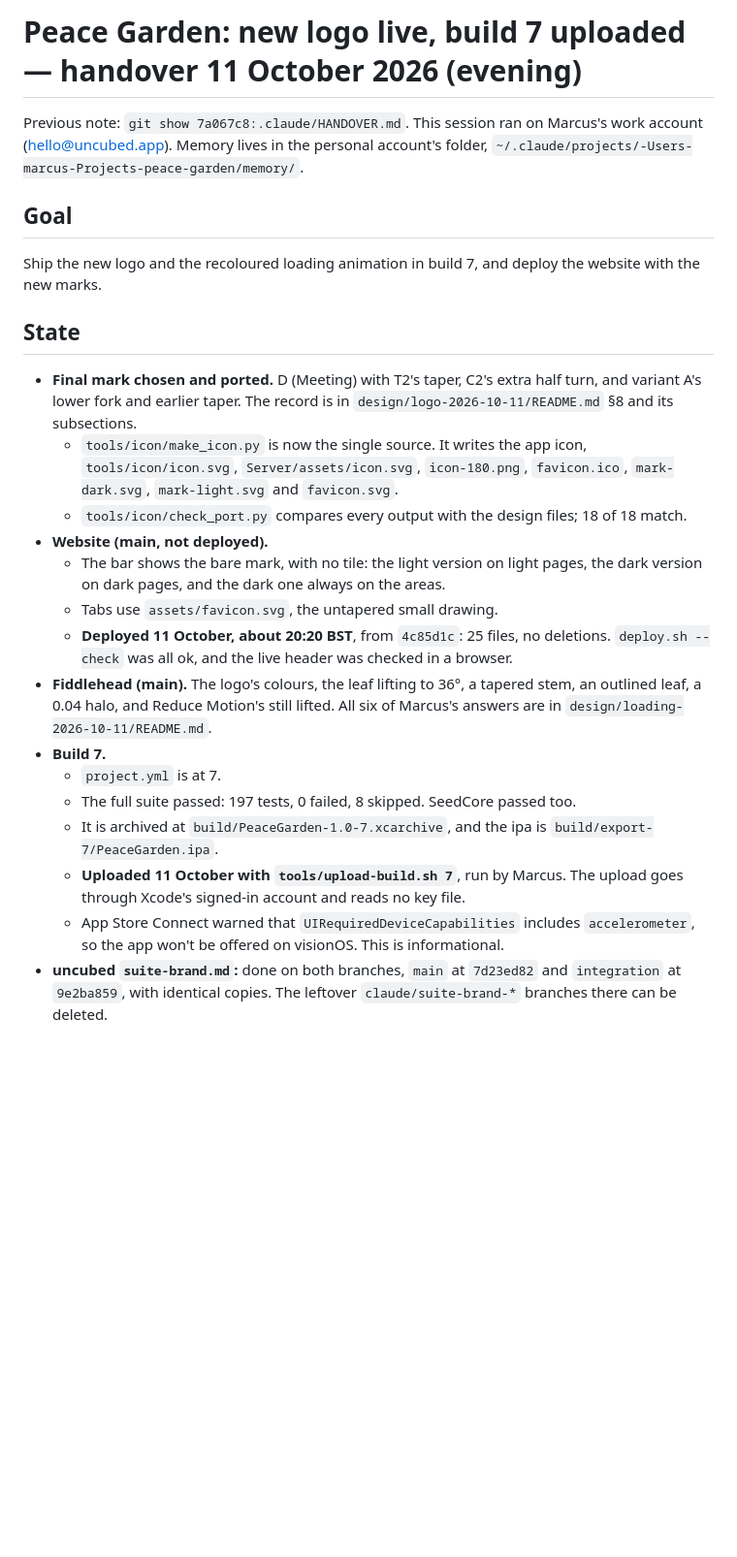
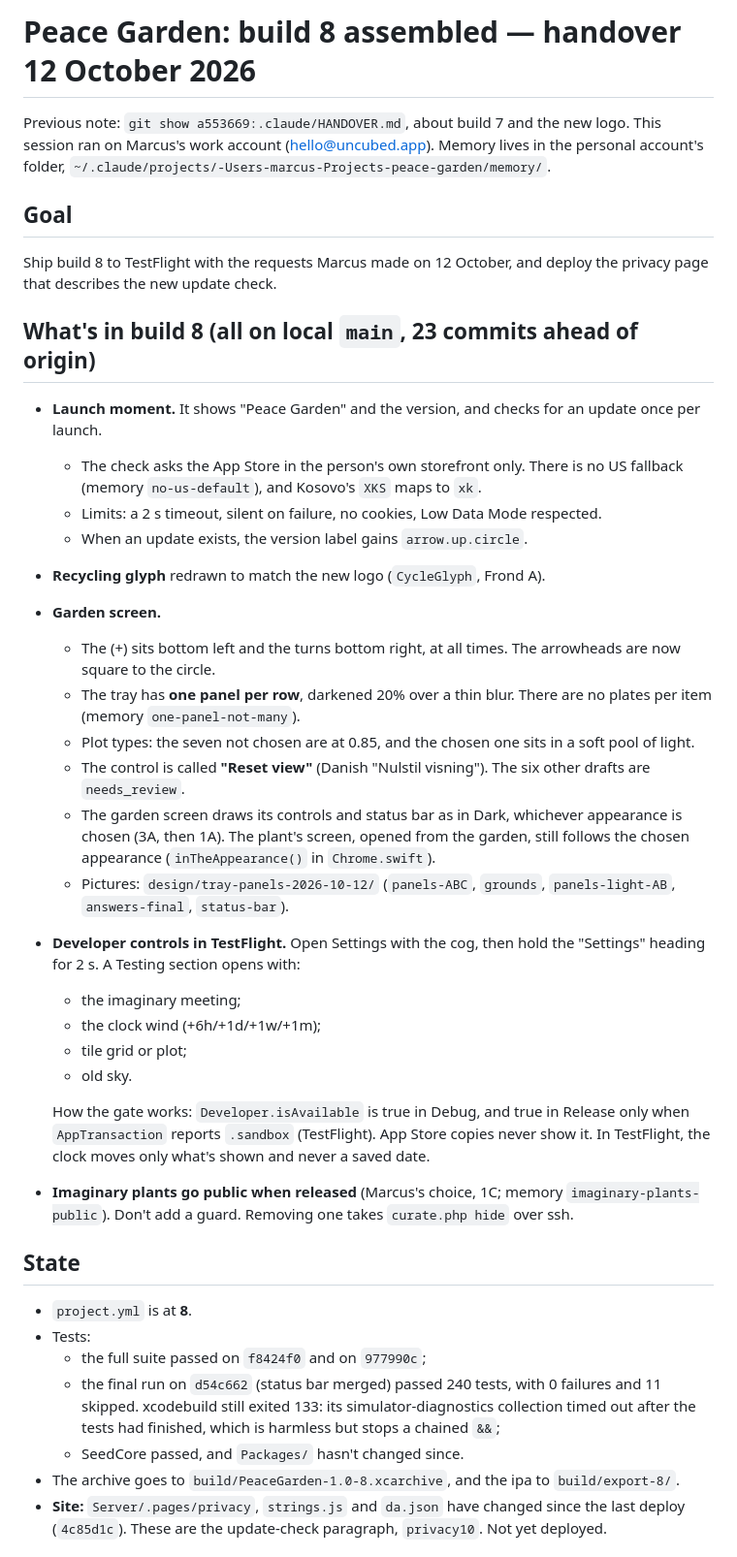
Before and after one commit to marcusbsorensen/peace-garden, a Markdown page: .claude/HANDOVER.md, the part around one of its changes. Shown at 97% size. Rendered like a GitHub page; blank space fills up the shorter version.

Commit message:
HANDOVER: build 8 assembled, what is in it, and the three commands for Marcus
Co-Authored-By: Claude Opus 5.5 <noreply@anthropic.com>

```diff
--- a/.claude/HANDOVER.md
+++ b/.claude/HANDOVER.md
@@ -1,24 +1,38 @@
-# Peace Garden: new logo live, build 7 uploaded — handover 11 October 2026 (evening)
+# Peace Garden: build 8 assembled — handover 12 October 2026
 
-Previous note: `git show 7a067c8:.claude/HANDOVER.md`. This session ran on Marcus's work account (hello@uncubed.app). Memory lives in the personal account's folder, `~/.claude/projects/-Users-marcus-Projects-peace-garden/memory/`.
+Previous note: `git show a553669:.claude/HANDOVER.md`, about build 7 and the new logo. This session ran on Marcus's work account (hello@uncubed.app). Memory lives in the personal account's folder, `~/.claude/projects/-Users-marcus-Projects-peace-garden/memory/`.
 
 ## Goal
-Ship the new logo and the recoloured loading animation in build 7, and deploy the website with the new marks.
+Ship build 8 to TestFlight with the requests Marcus made on 12 October, and deploy the privacy page that describes the new update check.
+
+## What's in build 8 (all on local `main`, 23 commits ahead of origin)
+- **Launch moment.** It shows "Peace Garden" and the version, and checks for an update once per launch.
+  - The check asks the App Store in the person's own storefront only. There is no US fallback (memory `no-us-default`), and Kosovo's `XKS` maps to `xk`.
+  - Limits: a 2 s timeout, silent on failure, no cookies, Low Data Mode respected.
+  - When an update exists, the version label gains `arrow.up.circle`.
+- **Recycling glyph** redrawn to match the new logo (`CycleGlyph`, Frond A).
+- **Garden screen.**
+  - The (+) sits bottom left and the turns bottom right, at all times. The arrowheads are now square to the circle.
+  - The tray has **one panel per row**, darkened 20% over a thin blur. There are no plates per item (memory `one-panel-not-many`).
+  - Plot types: the seven not chosen are at 0.85, and the chosen one sits in a soft pool of light.
+  - The control is called **"Reset view"** (Danish "Nulstil visning"). The six other drafts are `needs_review`.
+  - The garden screen draws its controls and status bar as in Dark, whichever appearance is chosen (3A, then 1A). The plant's screen, opened from the garden, still follows the chosen appearance (`inTheAppearance()` in `Chrome.swift`).
+  - Pictures: `design/tray-panels-2026-10-12/` (`panels-ABC`, `grounds`, `panels-light-AB`, `answers-final`, `status-bar`).
+- **Developer controls in TestFlight.** Open Settings with the cog, then hold the "Settings" heading for 2 s. A Testing section opens with:
+  - the imaginary meeting;
+  - the clock wind (+6h/+1d/+1w/+1m);
+  - tile grid or plot;
+  - old sky.
+
+  How the gate works: `Developer.isAvailable` is true in Debug, and true in Release only when `AppTransaction` reports `.sandbox` (TestFlight). App Store copies never show it. In TestFlight, the clock moves only what's shown and never a saved date.
+- **Imaginary plants go public when released** (Marcus's choice, 1C; memory `imaginary-plants-public`). Don't add a guard. Removing one takes `curate.php hide` over ssh.
 
 ## State
-- **Final mark chosen and ported.** D (Meeting) with T2's taper, C2's extra half turn, and variant A's lower fork and earlier taper. The record is in `design/logo-2026-10-11/README.md` §8 and its subsections.
-  - `tools/icon/make_icon.py` is now the single source. It writes the app icon, `tools/icon/icon.svg`, `Server/assets/icon.svg`, `icon-180.png`, `favicon.ico`, `mark-dark.svg`, `mark-light.svg` and `favicon.svg`.
-  - `tools/icon/check_port.py` compares every output with the design files; 18 of 18 match.
-- **Website (main, not deployed).**
-  - The bar shows the bare mark, with no tile: the light version on light pages, the dark version on dark pages, and the dark one always on the areas.
-  - Tabs use `assets/favicon.svg`, the untapered small drawing.
-  - **Deployed 11 October, about 20:20 BST**, from `4c85d1c`: 25 files, no deletions. `deploy.sh --check` was all ok, and the live header was checked in a browser.
-- **Fiddlehead (main).** The logo's colours, the leaf lifting to 36°, a tapered stem, an outlined leaf, a 0.04 halo, and Reduce Motion's still lifted. All six of Marcus's answers are in `design/loading-2026-10-11/README.md`.
-- **Build 7.**
-  - `project.yml` is at 7.
-  - The full suite passed: 197 tests, 0 failed, 8 skipped. SeedCore passed too.
-  - It is archived at `build/PeaceGarden-1.0-7.xcarchive`, and the ipa is `build/export-7/PeaceGarden.ipa`.
-  - **Uploaded 11 October with `tools/upload-build.sh 7`**, run by Marcus. The upload goes through Xcode's signed-in account and reads no key file.
-  - App Store Connect warned that `UIRequiredDeviceCapabilities` includes `accelerometer`, so the app won't be offered on visionOS. This is informational.
-- **uncubed `suite-brand.md`:** done on both branches, `main` at `7d23ed82` and `integration` at `9e2ba859`, with identical copies. The leftover `claude/suite-brand-*` branches there can be deleted.
+- `project.yml` is at **8**.
+- Tests:
+  - the full suite passed on `f8424f0` and on `977990c`;
+  - the final run on `d54c662` (status bar merged) passed 240 tests, with 0 failures and 11 skipped. xcodebuild still exited 133: its simulator-diagnostics collection timed out after the tests had finished, which is harmless but stops a chained `&&`;
+  - SeedCore passed, and `Packages/` hasn't changed since.
+- The archive goes to `build/PeaceGarden-1.0-8.xcarchive`, and the ipa to `build/export-8/`.
+- **Site:** `Server/.pages/privacy`, `strings.js` and `da.json` have changed since the last deploy (`4c85d1c`). These are the update-check paragraph, `privacy10`. Not yet deployed.
 
```
Also changed, not shown: other parts of .claude/HANDOVER.md (+26 -18 lines).
